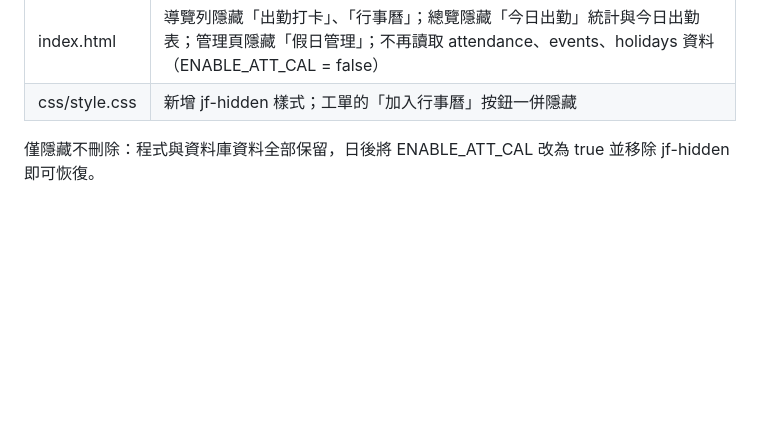
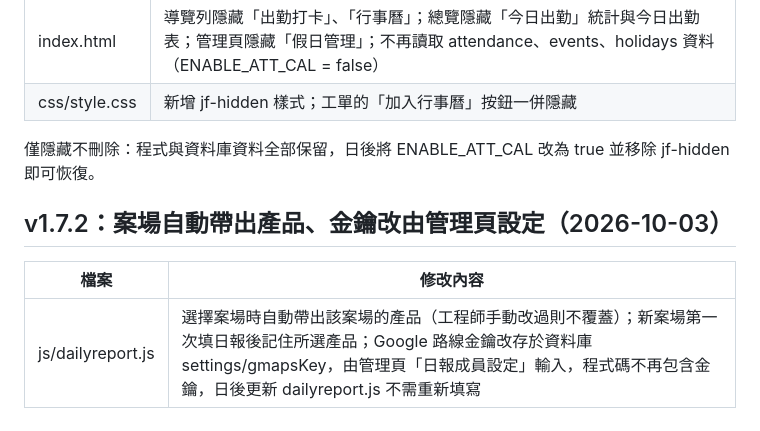
Before and after one commit to JasonChou128/jfamily-system, a Markdown page: CHANGELOG.md, the part around the change. GitHub-like rendering; blank space fills up the shorter version.

Commit message:
v1.7.2 案場自動帶產品

```diff
--- a/CHANGELOG.md
+++ b/CHANGELOG.md
@@ -68,3 +68,9 @@ reports 的 exps 新增 cat（類別）欄位；舊資料未分類者歸入「
 | css/style.css | 新增 jf-hidden 樣式；工單的「加入行事曆」按鈕一併隱藏 |
 
 僅隱藏不刪除：程式與資料庫資料全部保留，日後將 ENABLE_ATT_CAL 改為 true 並移除 jf-hidden 即可恢復。
+
+## v1.7.2：案場自動帶出產品、金鑰改由管理頁設定（2026-10-03）
+
+| 檔案 | 修改內容 |
+|---|---|
+| js/dailyreport.js | 選擇案場時自動帶出該案場的產品（工程師手動改過則不覆蓋）；新案場第一次填日報後記住所選產品；Google 路線金鑰改存於資料庫 settings/gmapsKey，由管理頁「日報成員設定」輸入，程式碼不再包含金鑰，日後更新 dailyreport.js 不需重新填寫 |
```
